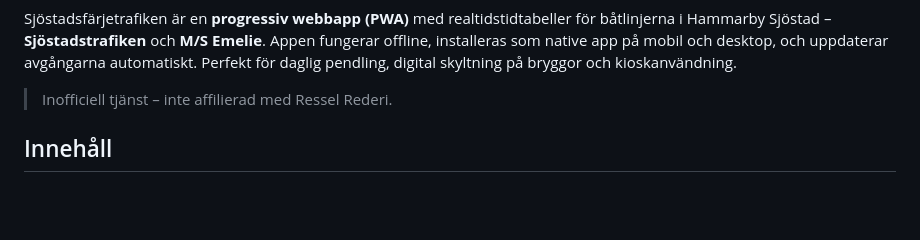
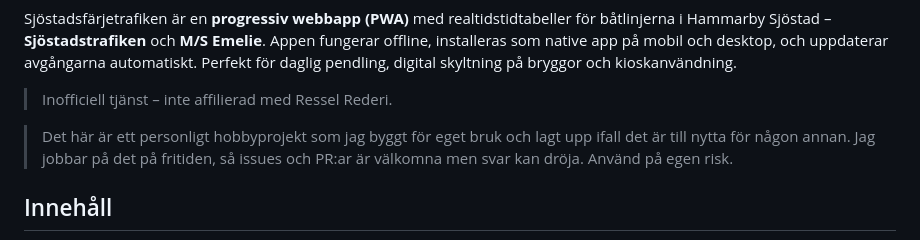
Before and after one commit to cgillinger/ressel-static, a Markdown page: README.md, the part around the change. Drawn GitHub-style; blank space fills up the shorter version.

Commit message:
docs(readme): note that this is a personal hobby project (#5)
Adds a short Swedish blockquote clarifying this is a personal spare-time project.

Co-authored-by: Claude Opus 4.8 (1M context) <noreply@anthropic.com>

```diff
--- a/README.md
+++ b/README.md
@@ -22,6 +22,8 @@
 Sjöstadsfärjetrafiken är en **progressiv webbapp (PWA)** med realtidstidtabeller för båtlinjerna i Hammarby Sjöstad – **Sjöstadstrafiken** och **M/S Emelie**. Appen fungerar offline, installeras som native app på mobil och desktop, och uppdaterar avgångarna automatiskt. Perfekt för daglig pendling, digital skyltning på bryggor och kioskanvändning.
 
 > Inofficiell tjänst – inte affilierad med Ressel Rederi.
+
+> Det här är ett personligt hobbyprojekt som jag byggt för eget bruk och lagt upp ifall det är till nytta för någon annan. Jag jobbar på det på fritiden, så issues och PR:ar är välkomna men svar kan dröja. Använd på egen risk.
 
 ## Innehåll
 
```
